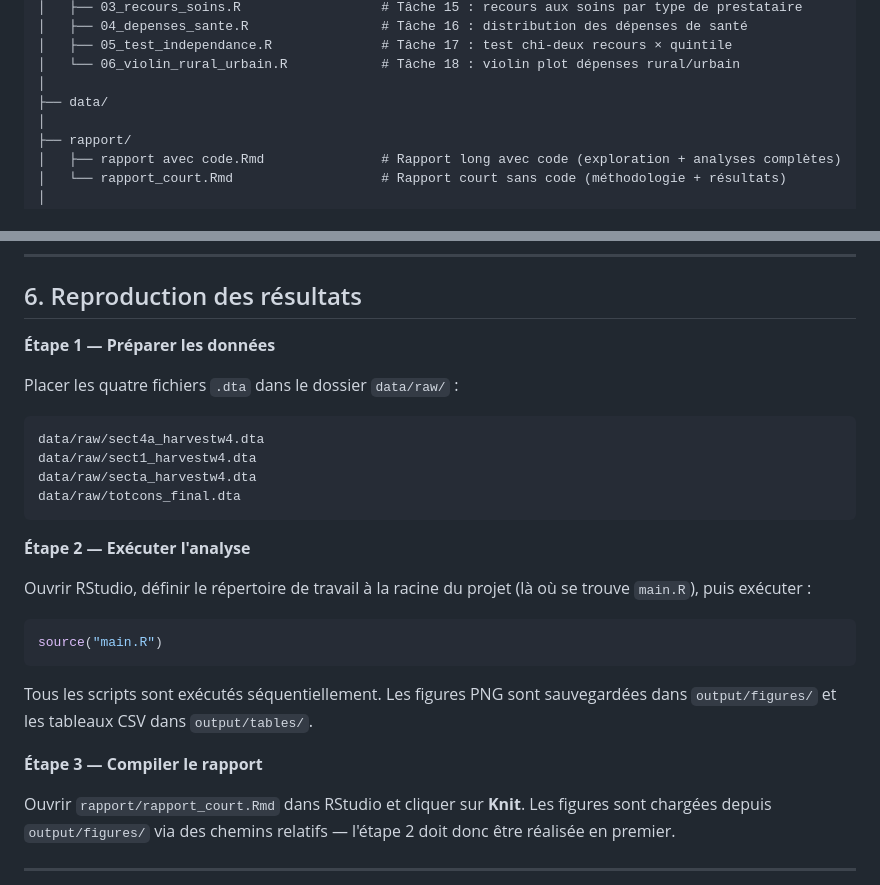
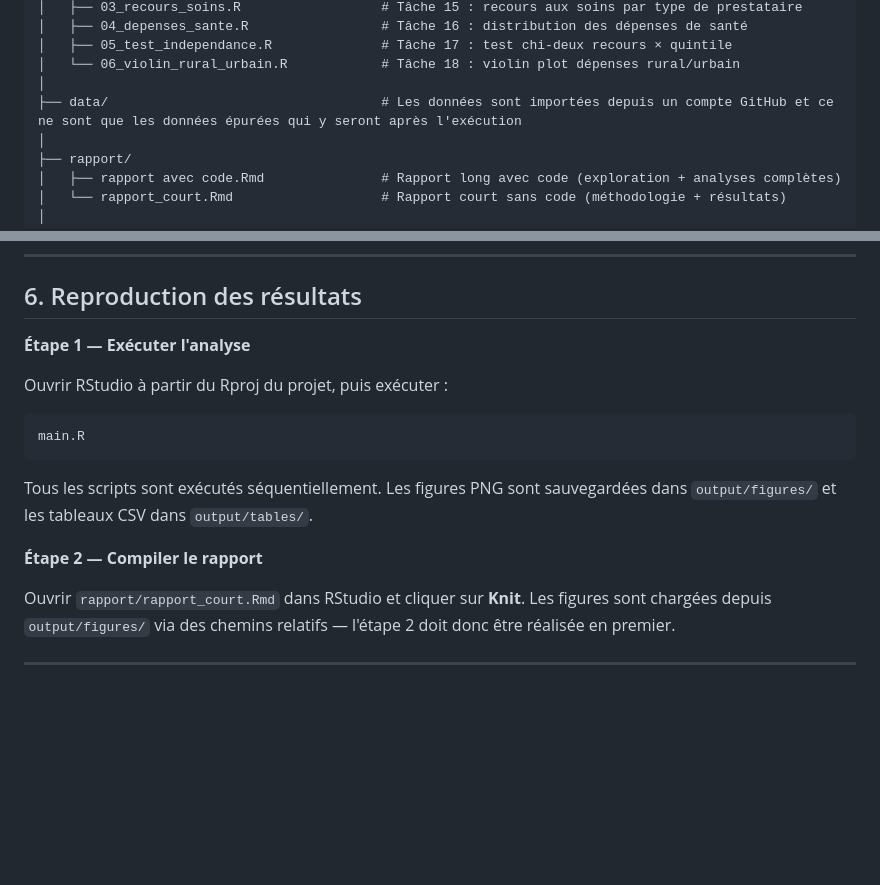
Before and after one commit to Abson-dev/Projet-Statistique-sur-R-et-Python-2025-2026, a Markdown page: TP 3/Groupe7_YAMAHA_Herman_DIALLO_Bourama_TP3/README.md, 2 parts joined by grey strips. Rendered like a GitHub page; blank space fills up the shorter version.

Commit message:
Update README with project details and methodology

````diff
--- a/TP 3/Groupe7_YAMAHA_Herman_DIALLO_Bourama_TP3/README.md
+++ b/TP 3/Groupe7_YAMAHA_Herman_DIALLO_Bourama_TP3/README.md
@@ -63,7 +63,7 @@ Groupe7_YAMAHA_Herman_DIALLO_Bourama/
 │   ├── 05_test_independance.R              # Tâche 17 : test chi-deux recours × quintile
 │   └── 06_violin_rural_urbain.R            # Tâche 18 : violin plot dépenses rural/urbain
 │
-├── data/
+├── data/                                   # Les données sont importées depuis un compte GitHub et ce ne sont que les données épurées qui y seront après l'exécution
 │
 ├── rapport/
 │   ├── rapport avec code.Rmd               # Rapport long avec code (exploration + analyses complètes)
@@ -147,28 +147,17 @@ install.packages(c(
 
 ## 6. Reproduction des résultats
 
-**Étape 1 — Préparer les données**
+**Étape 1 — Exécuter l'analyse**
 
-Placer les quatre fichiers `.dta` dans le dossier `data/raw/` :
-
-```
-data/raw/sect4a_harvestw4.dta
-data/raw/sect1_harvestw4.dta
-data/raw/secta_harvestw4.dta
-data/raw/totcons_final.dta
-```
-
-**Étape 2 — Exécuter l'analyse**
-
-Ouvrir RStudio, définir le répertoire de travail à la racine du projet (là où se trouve `main.R`), puis exécuter :
+Ouvrir RStudio à partir du Rproj du projet, puis exécuter :
 
 ```r
-source("main.R")
+main.R
 ```
 
 Tous les scripts sont exécutés séquentiellement. Les figures PNG sont sauvegardées dans `output/figures/` et les tableaux CSV dans `output/tables/`.
 
-**Étape 3 — Compiler le rapport**
+**Étape 2 — Compiler le rapport**
 
 Ouvrir `rapport/rapport_court.Rmd` dans RStudio et cliquer sur **Knit**. Les figures sont chargées depuis `output/figures/` via des chemins relatifs — l'étape 2 doit donc être réalisée en premier.
 
````
